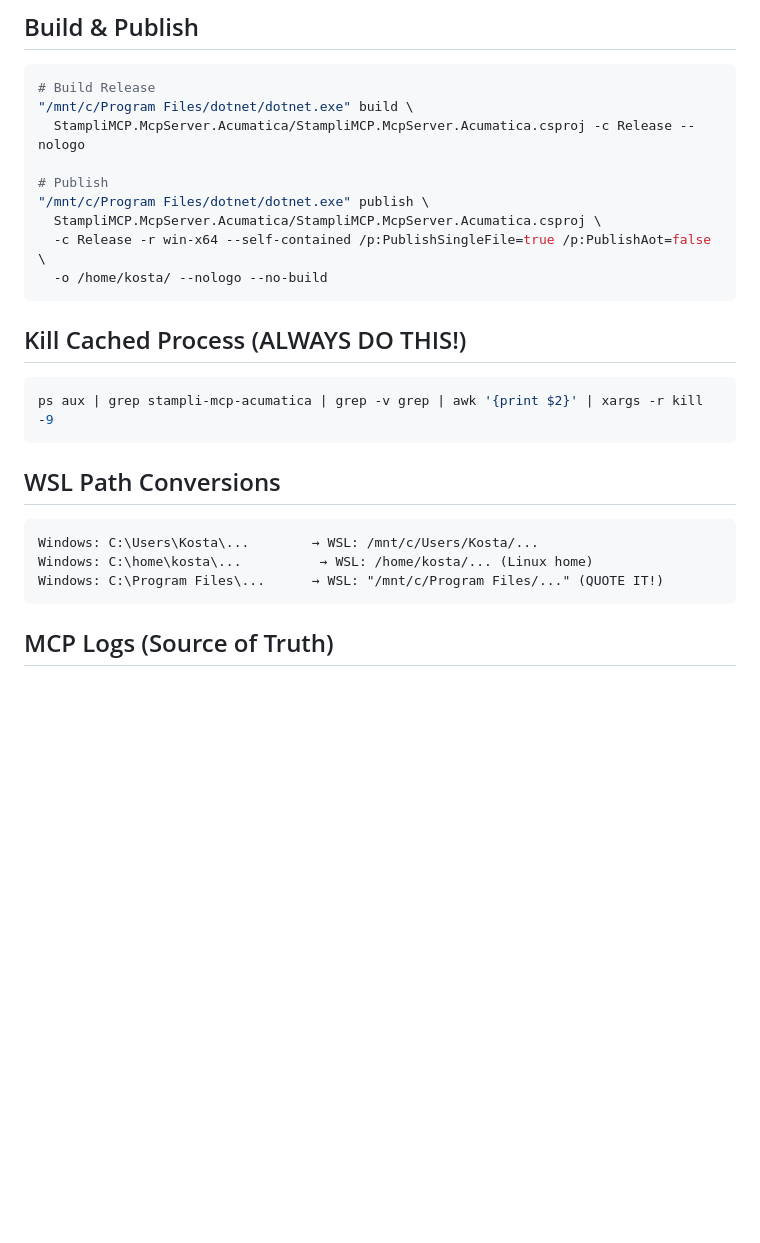
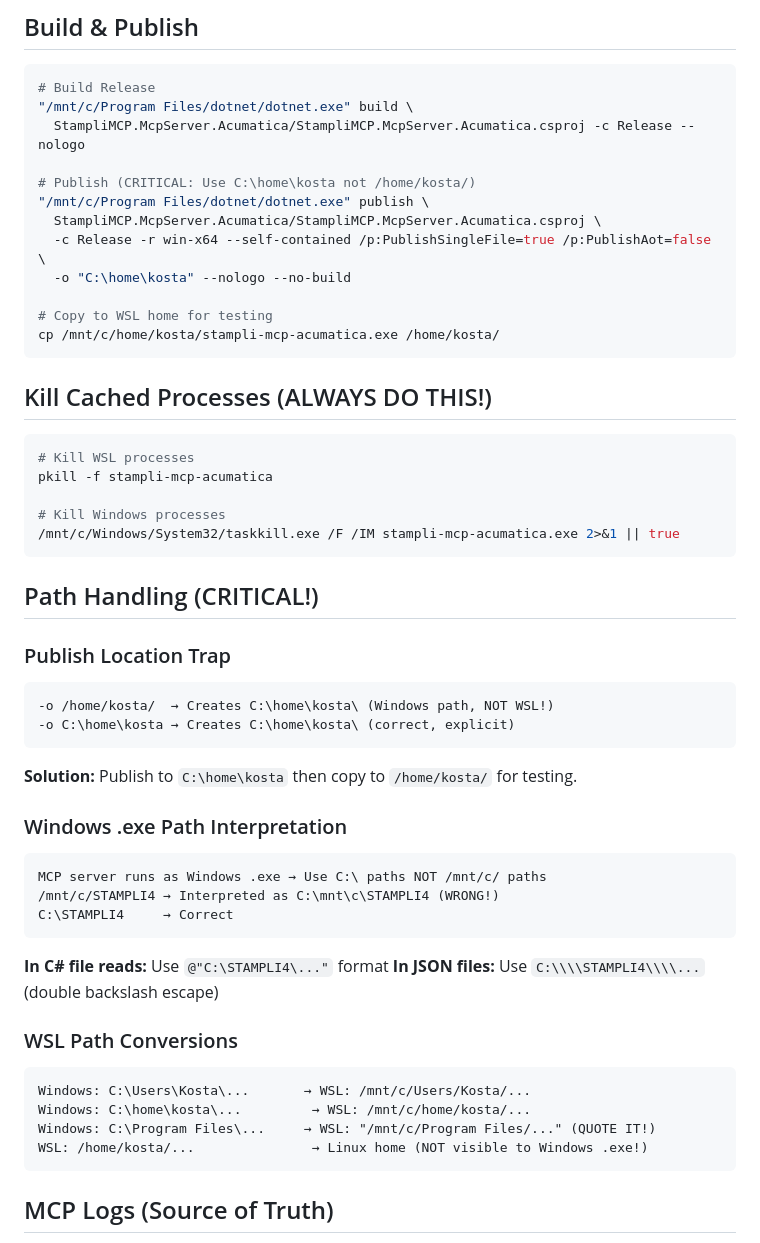
Before and after one commit to kostaAtStampli/StampliMCP, a Markdown page: MCP_OPERATIONAL_GUIDE.md, the part around one of its changes. Drawn GitHub-style; blank space fills up the shorter version.

````diff
--- a/MCP_OPERATIONAL_GUIDE.md
+++ b/MCP_OPERATIONAL_GUIDE.md
@@ -6,23 +6,49 @@
 "/mnt/c/Program Files/dotnet/dotnet.exe" build \
   StampliMCP.McpServer.Acumatica/StampliMCP.McpServer.Acumatica.csproj -c Release --nologo
 
-# Publish
+# Publish (CRITICAL: Use C:\home\kosta not /home/kosta/)
 "/mnt/c/Program Files/dotnet/dotnet.exe" publish \
   StampliMCP.McpServer.Acumatica/StampliMCP.McpServer.Acumatica.csproj \
   -c Release -r win-x64 --self-contained /p:PublishSingleFile=true /p:PublishAot=false \
-  -o /home/kosta/ --nologo --no-build
+  -o "C:\home\kosta" --nologo --no-build
+
+# Copy to WSL home for testing
+cp /mnt/c/home/kosta/stampli-mcp-acumatica.exe /home/kosta/
 ```
 
-## Kill Cached Process (ALWAYS DO THIS!)
+## Kill Cached Processes (ALWAYS DO THIS!)
 ```bash
-ps aux | grep stampli-mcp-acumatica | grep -v grep | awk '{print $2}' | xargs -r kill -9
+# Kill WSL processes
+pkill -f stampli-mcp-acumatica
+
+# Kill Windows processes
+/mnt/c/Windows/System32/taskkill.exe /F /IM stampli-mcp-acumatica.exe 2>&1 || true
 ```
 
-## WSL Path Conversions
+## Path Handling (CRITICAL!)
+
+### Publish Location Trap
 ```
-Windows: C:\Users\Kosta\...        → WSL: /mnt/c/Users/Kosta/...
-Windows: C:\home\kosta\...          → WSL: /home/kosta/... (Linux home)
-Windows: C:\Program Files\...      → WSL: "/mnt/c/Program Files/..." (QUOTE IT!)
+-o /home/kosta/  → Creates C:\home\kosta\ (Windows path, NOT WSL!)
+-o C:\home\kosta → Creates C:\home\kosta\ (correct, explicit)
+```
+**Solution:** Publish to `C:\home\kosta` then copy to `/home/kosta/` for testing.
+
+### Windows .exe Path Interpretation
+```
+MCP server runs as Windows .exe → Use C:\ paths NOT /mnt/c/ paths
+/mnt/c/STAMPLI4 → Interpreted as C:\mnt\c\STAMPLI4 (WRONG!)
+C:\STAMPLI4     → Correct
+```
+**In C# file reads:** Use `@"C:\STAMPLI4\..."` format
+**In JSON files:** Use `C:\\\\STAMPLI4\\\\...` (double backslash escape)
+
+### WSL Path Conversions
+```
+Windows: C:\Users\Kosta\...       → WSL: /mnt/c/Users/Kosta/...
+Windows: C:\home\kosta\...         → WSL: /mnt/c/home/kosta/...
+Windows: C:\Program Files\...     → WSL: "/mnt/c/Program Files/..." (QUOTE IT!)
+WSL: /home/kosta/...               → Linux home (NOT visible to Windows .exe!)
 ```
 
 ## MCP Logs (Source of Truth)
````
Also changed, not shown: other parts of MCP_OPERATIONAL_GUIDE.md (+65 -6 lines).
